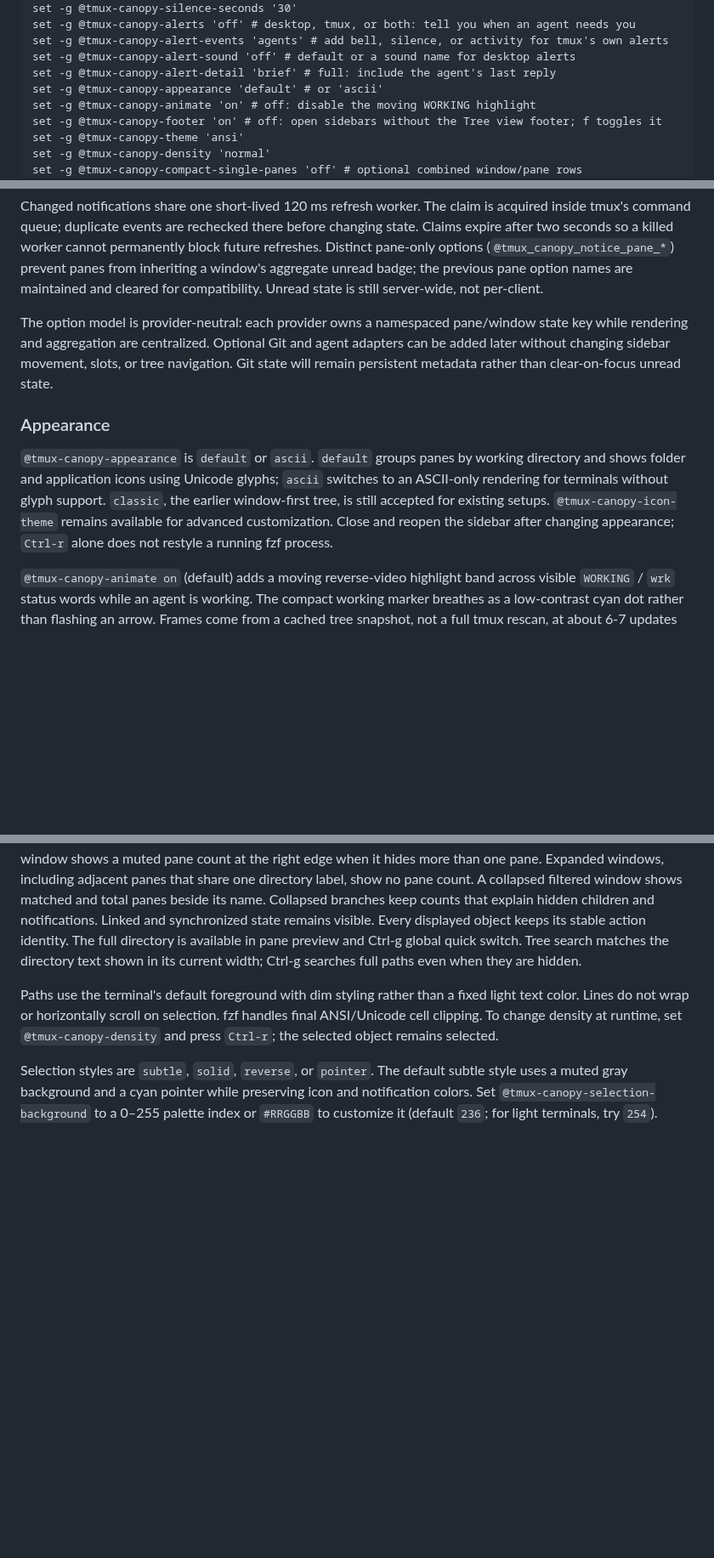
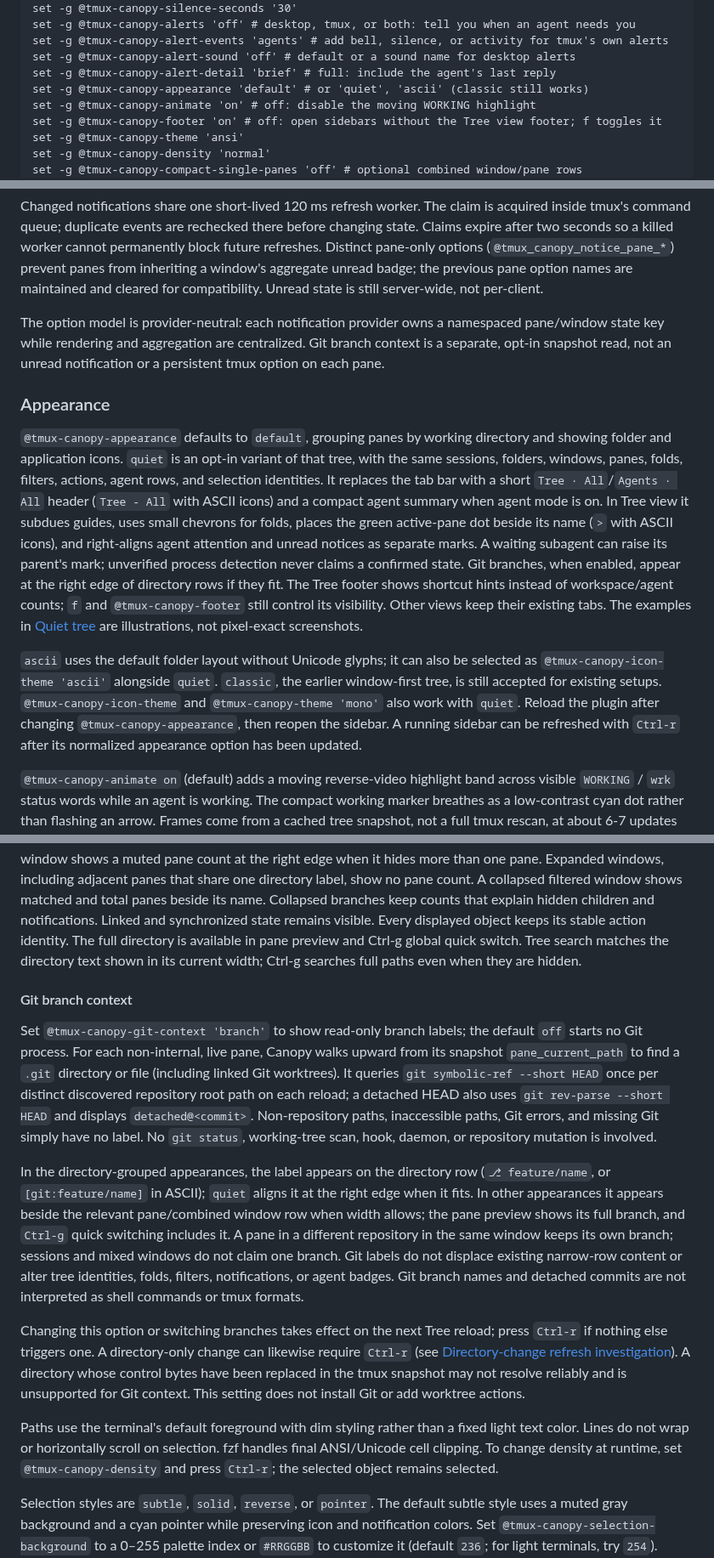
Before and after one commit to jonmosco/tmux-canopy, a Markdown page: docs/reference.md, 3 parts joined by grey strips. Shown at 85% size. Drawn GitHub-style; blank space fills up the shorter version.

```diff
--- a/docs/reference.md
+++ b/docs/reference.md
@@ -279,7 +280,7 @@ set -g @tmux-canopy-alerts 'off' # desktop, tmux, or both: tell you when an agen
 set -g @tmux-canopy-alert-events 'agents' # add bell, silence, or activity for tmux's own alerts
 set -g @tmux-canopy-alert-sound 'off' # default or a sound name for desktop alerts
 set -g @tmux-canopy-alert-detail 'brief' # full: include the agent's last reply
-set -g @tmux-canopy-appearance 'default' # or 'ascii'
+set -g @tmux-canopy-appearance 'default' # or 'quiet', 'ascii' (classic still works)
 set -g @tmux-canopy-animate 'on' # off: disable the moving WORKING highlight
 set -g @tmux-canopy-footer 'on' # off: open sidebars without the Tree view footer; f toggles it
 set -g @tmux-canopy-theme 'ansi'
@@ -417,18 +418,32 @@ Notification clearing uses one metadata snapshot and one batch of necessary muta
 
 Changed notifications share one short-lived 120 ms refresh worker. The claim is acquired inside tmux's command queue; duplicate events are rechecked there before changing state. Claims expire after two seconds so a killed worker cannot permanently block future refreshes. Distinct pane-only options (`@tmux_canopy_notice_pane_*`) prevent panes from inheriting a window's aggregate unread badge; the previous pane option names are maintained and cleared for compatibility. Unread state is still server-wide, not per-client.
 
-The option model is provider-neutral: each provider owns a namespaced pane/window state key while rendering and aggregation are centralized. Optional Git and agent adapters can be added later without changing sidebar movement, slots, or tree navigation. Git state will remain persistent metadata rather than clear-on-focus unread state.
+The option model is provider-neutral: each notification provider owns a namespaced pane/window state key while rendering and aggregation are centralized. Git branch context is a separate, opt-in snapshot read, not an unread notification or a persistent tmux option on each pane.
 
 ### Appearance
 
-`@tmux-canopy-appearance` is `default` or `ascii`. `default` groups panes by
-working directory and shows folder and application
-icons using Unicode glyphs; `ascii` switches to an ASCII-only rendering for
-terminals without glyph support. `classic`, the earlier window-first tree, is
-still accepted for existing setups. `@tmux-canopy-icon-theme` remains available for
-advanced customization. Close and reopen the
-sidebar after changing appearance; `Ctrl-r` alone does not restyle a running fzf
-process.
+`@tmux-canopy-appearance` defaults to `default`, grouping panes by working
+directory and showing folder and application icons. `quiet` is an opt-in variant
+of that tree, with the same sessions, folders, windows, panes, folds, filters,
+actions, agent rows, and selection identities. It replaces the tab bar with a
+short `Tree · All`/`Agents · All` header (`Tree - All` with ASCII icons) and a compact agent summary when agent
+mode is on. In Tree view it subdues guides, uses small chevrons for folds, places
+the green active-pane dot beside its name (`>` with ASCII icons), and right-aligns agent attention and
+unread notices as separate marks. A waiting subagent can raise its parent's
+mark; unverified process detection never claims a confirmed state. Git branches,
+when enabled, appear at the right edge of directory rows if they fit. The Tree
+footer shows shortcut hints instead of workspace/agent counts; `f` and
+`@tmux-canopy-footer` still control its visibility. Other views keep their
+existing tabs. The examples in [Quiet tree](sidebar-visual-examples.html) are
+illustrations, not pixel-exact screenshots.
+
+`ascii` uses the default folder layout without Unicode glyphs; it can also be
+selected as `@tmux-canopy-icon-theme 'ascii'` alongside `quiet`. `classic`, the
+earlier window-first tree, is still accepted for existing setups.
+`@tmux-canopy-icon-theme` and `@tmux-canopy-theme 'mono'` also work with `quiet`.
+Reload the plugin after changing `@tmux-canopy-appearance`, then reopen the
+sidebar. A running sidebar can be refreshed with `Ctrl-r` after its normalized
+appearance option has been updated.
 
 `@tmux-canopy-animate on` (default) adds a moving reverse-video highlight
 band across visible `WORKING` / `wrk` status words while an agent is working. The
@@ -480,6 +495,14 @@ stable action identity. The full directory is available in pane preview and
 Ctrl-g global quick switch. Tree search matches the directory text shown in
 its current width; Ctrl-g searches full paths even when they are hidden.
 
+#### Git branch context
+
+Set `@tmux-canopy-git-context 'branch'` to show read-only branch labels; the default `off` starts no Git process. For each non-internal, live pane, Canopy walks upward from its snapshot `pane_current_path` to find a `.git` directory or file (including linked Git worktrees). It queries `git symbolic-ref --short HEAD` once per distinct discovered repository root path on each reload; a detached HEAD also uses `git rev-parse --short HEAD` and displays `detached@<commit>`. Non-repository paths, inaccessible paths, Git errors, and missing Git simply have no label. No `git status`, working-tree scan, hook, daemon, or repository mutation is involved.
+
+In the directory-grouped appearances, the label appears on the directory row (`⎇ feature/name`, or `[git:feature/name]` in ASCII); `quiet` aligns it at the right edge when it fits. In other appearances it appears beside the relevant pane/combined window row when width allows; the pane preview shows its full branch, and `Ctrl-g` quick switching includes it. A pane in a different repository in the same window keeps its own branch; sessions and mixed windows do not claim one branch. Git labels do not displace existing narrow-row content or alter tree identities, folds, filters, notifications, or agent badges. Git branch names and detached commits are not interpreted as shell commands or tmux formats.
+
+Changing this option or switching branches takes effect on the next Tree reload; press `Ctrl-r` if nothing else triggers one. A directory-only change can likewise require `Ctrl-r` (see [Directory-change refresh investigation](#directory-change-refresh-investigation)). A directory whose control bytes have been replaced in the tmux snapshot may not resolve reliably and is unsupported for Git context. This setting does not install Git or add worktree actions.
+
 Paths use the terminal's default foreground with dim styling rather than a
 fixed light text color. Lines do not wrap or horizontally scroll on selection.
 fzf handles final ANSI/Unicode cell clipping. To change density at runtime, set
```
Also changed, not shown: other parts of docs/reference.md (+2 -1 lines), CHANGELOG.md (+2 -0 lines), README.md (+13 -2 lines), docs/research/tmux-workspace-and-agent-tools-2026-10-06.md (added, +42 -0 lines), docs/assets/canopy-visual-examples-dark.png (added), docs/assets/canopy-visual-examples-light.png (added), 13 other files.
